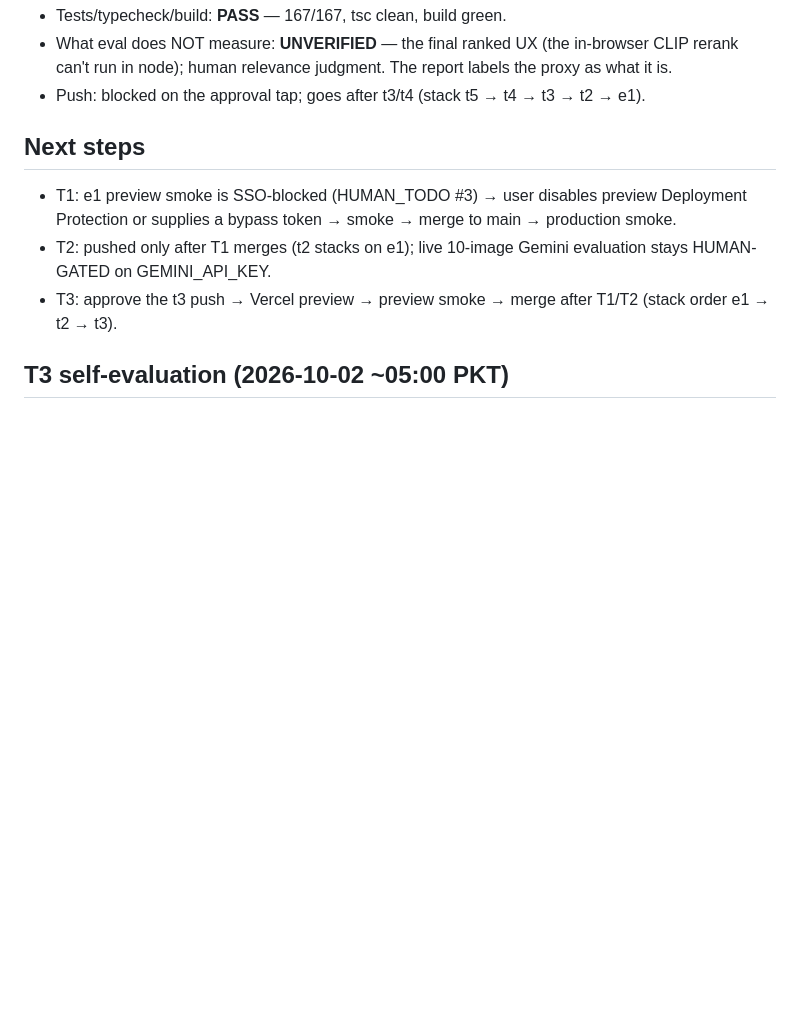
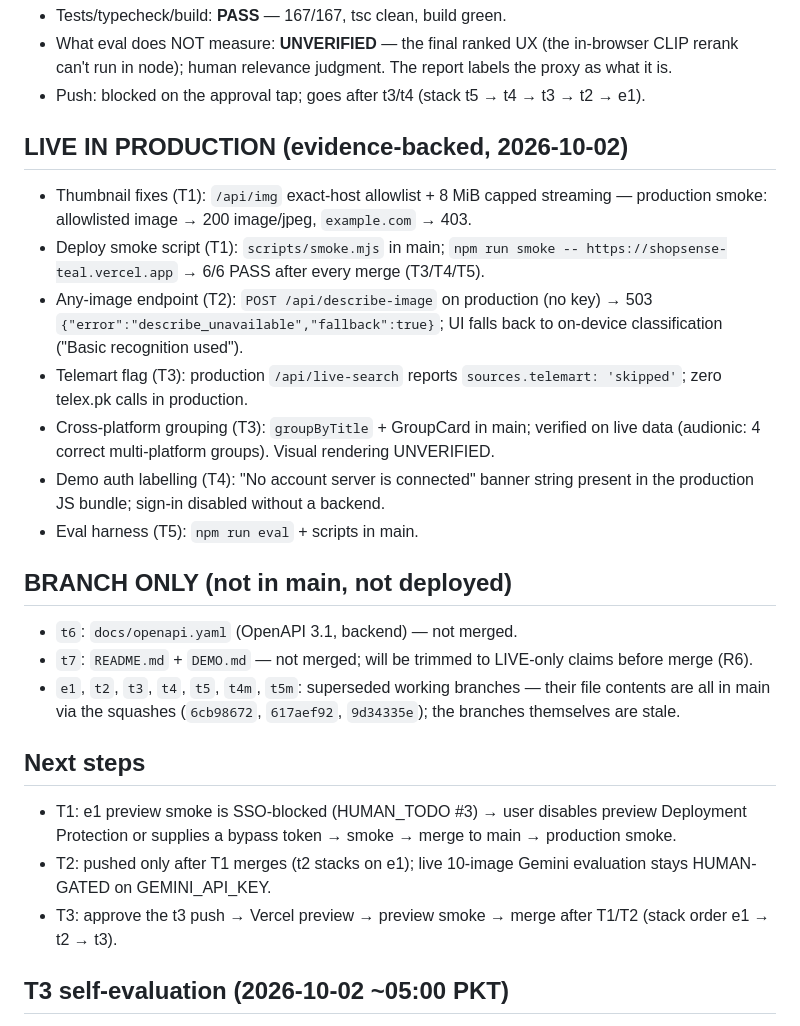
Before and after one commit to shopsensedo/shopsense, a Markdown page: STATUS.md, the part around one of its changes. Drawn GitHub-style; blank space fills up the shorter version.

Commit message:
R1: STATUS.md matches reality — merged rows, LIVE IN PRODUCTION + BRANCH ONLY lists

```diff
--- a/STATUS.md
+++ b/STATUS.md
@@ -222,6 +222,23 @@ black-shoes probe). Plus 4 CDN gate-verification fetches through /api/img
 - Push: blocked on the approval tap; goes after t3/t4 (stack
   t5 → t4 → t3 → t2 → e1).
 
+
+## LIVE IN PRODUCTION (evidence-backed, 2026-10-02)
+
+- Thumbnail fixes (T1): `/api/img` exact-host allowlist + 8 MiB capped streaming — production smoke: allowlisted image → 200 image/jpeg, `example.com` → 403.
+- Deploy smoke script (T1): `scripts/smoke.mjs` in main; `npm run smoke -- https://shopsense-teal.vercel.app` → 6/6 PASS after every merge (T3/T4/T5).
+- Any-image endpoint (T2): `POST /api/describe-image` on production (no key) → 503 `{"error":"describe_unavailable","fallback":true}`; UI falls back to on-device classification ("Basic recognition used").
+- Telemart flag (T3): production `/api/live-search` reports `sources.telemart: 'skipped'`; zero telex.pk calls in production.
+- Cross-platform grouping (T3): `groupByTitle` + GroupCard in main; verified on live data (audionic: 4 correct multi-platform groups). Visual rendering UNVERIFIED.
+- Demo auth labelling (T4): "No account server is connected" banner string present in the production JS bundle; sign-in disabled without a backend.
+- Eval harness (T5): `npm run eval` + scripts in main.
+
+## BRANCH ONLY (not in main, not deployed)
+
+- `t6`: `docs/openapi.yaml` (OpenAPI 3.1, backend) — not merged.
+- `t7`: `README.md` + `DEMO.md` — not merged; will be trimmed to LIVE-only claims before merge (R6).
+- `e1`, `t2`, `t3`, `t4`, `t5`, `t4m`, `t5m`: superseded working branches — their file contents are all in main via the squashes (`6cb98672`, `617aef92`, `9d34335e`); the branches themselves are stale.
+
 ## Next steps
 - T1: e1 preview smoke is SSO-blocked (HUMAN_TODO #3) → user disables
   preview Deployment Protection or supplies a bypass token → smoke →
```
Also changed, not shown: other parts of STATUS.md (+7 -7 lines).
